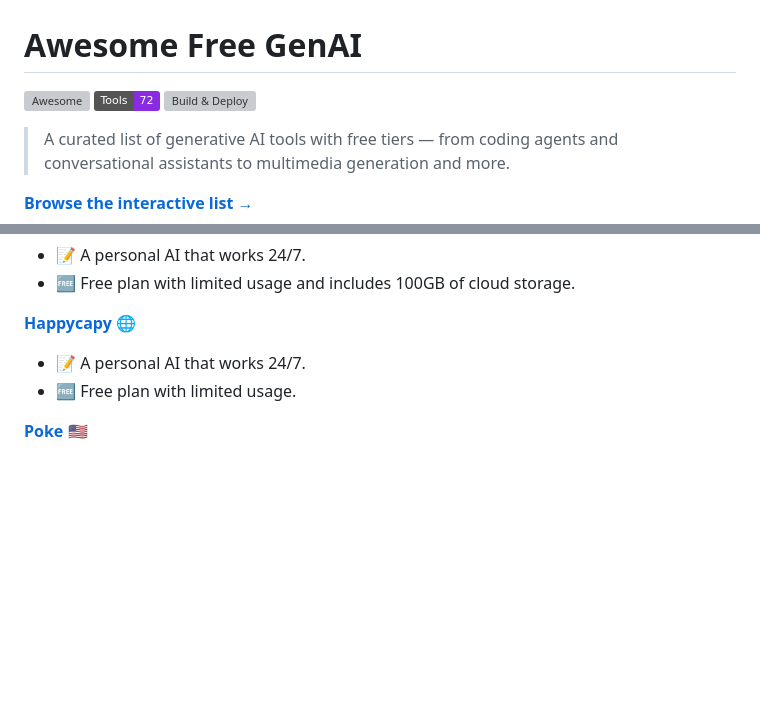
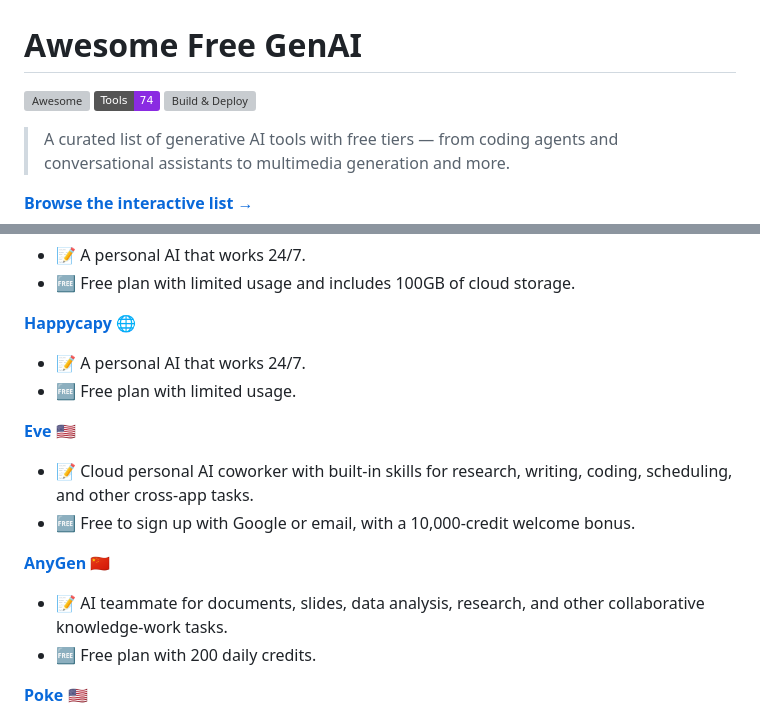
Before and after one commit to roaryx/awesome-free-genai, a Markdown page: README.md, 2 parts joined by grey strips. Rendered like a GitHub page; badges without logos; blank space fills up the shorter version; grey boxes are pictures that could not be loaded.

Commit message:
docs: auto-update README.md from data sources

```diff
--- a/README.md
+++ b/README.md
@@ -1,7 +1,7 @@
 # Awesome Free GenAI
 
 [![Awesome](https://awesome.re/badge.svg)](https://awesome.re)
-![Tools](https://img.shields.io/badge/Tools-72-blueviolet)
+![Tools](https://img.shields.io/badge/Tools-74-blueviolet)
 [![Build & Deploy](https://github.com/roaryx/awesome-free-genai/actions/workflows/build-and-deploy.yml/badge.svg)](https://github.com/roaryx/awesome-free-genai/actions/workflows/build-and-deploy.yml)
 
 > A curated list of generative AI tools with free tiers — from coding agents and conversational assistants to multimedia generation and more.
@@ -330,6 +330,14 @@
 - 📝 A personal AI that works 24/7.
 - 🆓 Free plan with limited usage.
 
+**[Eve](https://eve.new/)** :us:
+- 📝 Cloud personal AI coworker with built-in skills for research, writing, coding, scheduling, and other cross-app tasks.
+- 🆓 Free to sign up with Google or email, with a 10,000-credit welcome bonus.
+
+**[AnyGen](https://www.anygen.io/)** :cn:
+- 📝 AI teammate for documents, slides, data analysis, research, and other collaborative knowledge-work tasks.
+- 🆓 Free plan with 200 daily credits.
+
 **[Poke](https://poke.com)** :us:
 - 📝 SMS-based personal AI agent that connects to your tools — Todoist, Notion, Linear, GitHub, Oura, and more — via text message recipes.
 - 🆓 Free to get started with phone number sign-up and access to community recipes.
```
